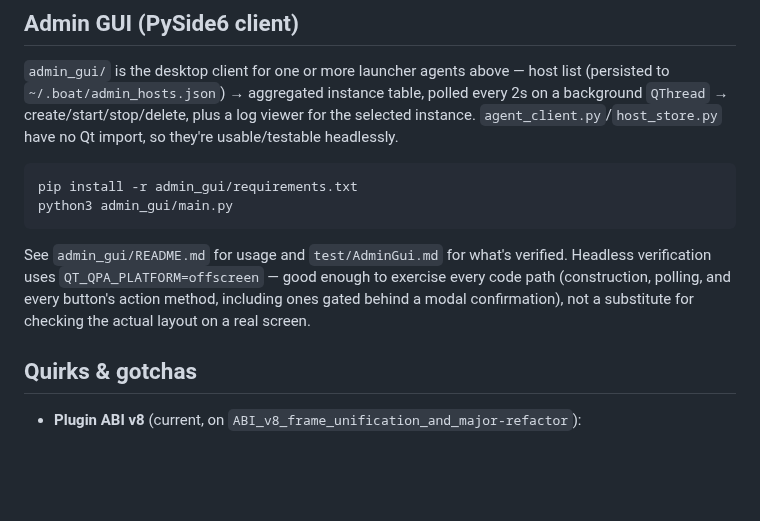
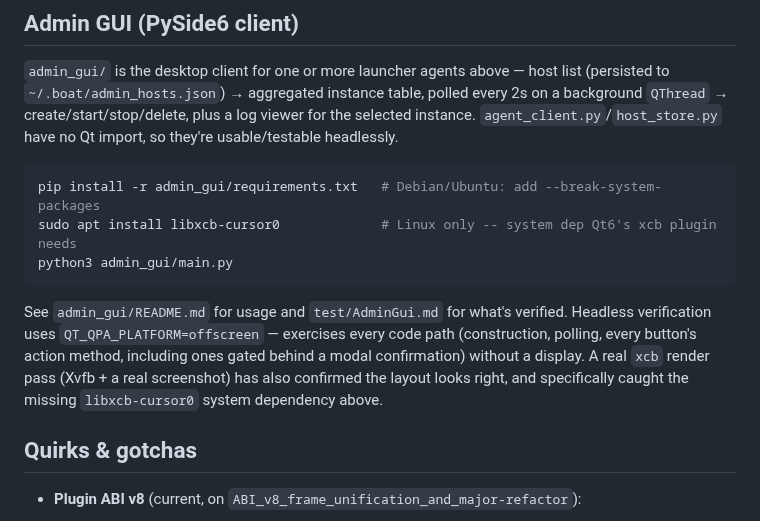
Before and after one commit to AlexTech-stack/BoAt, a Markdown page: AGENTS.md, the part around the change. GitHub-like rendering; blank space fills up the shorter version.

````diff
--- a/AGENTS.md
+++ b/AGENTS.md
@@ -204,15 +204,18 @@ plus a log viewer for the selected instance. `agent_client.py`/`host_store.py`
 have no Qt import, so they're usable/testable headlessly.
 
 ```bash
-pip install -r admin_gui/requirements.txt
+pip install -r admin_gui/requirements.txt   # Debian/Ubuntu: add --break-system-packages
+sudo apt install libxcb-cursor0             # Linux only -- system dep Qt6's xcb plugin needs
 python3 admin_gui/main.py
 ```
 
 See `admin_gui/README.md` for usage and `test/AdminGui.md` for what's
-verified. Headless verification uses `QT_QPA_PLATFORM=offscreen` — good
-enough to exercise every code path (construction, polling, and every
-button's action method, including ones gated behind a modal confirmation),
-not a substitute for checking the actual layout on a real screen.
+verified. Headless verification uses `QT_QPA_PLATFORM=offscreen` — exercises
+every code path (construction, polling, every button's action method,
+including ones gated behind a modal confirmation) without a display. A real
+`xcb` render pass (Xvfb + a real screenshot) has also confirmed the layout
+looks right, and specifically caught the missing `libxcb-cursor0` system
+dependency above.
 
 ## Quirks & gotchas
 
````
Also changed, not shown: admin_gui/README.md (+18 -1 lines), backlog/launcher_agent_backlog.md (+36 -10 lines), admin_gui/docs/screenshot.png (added).
